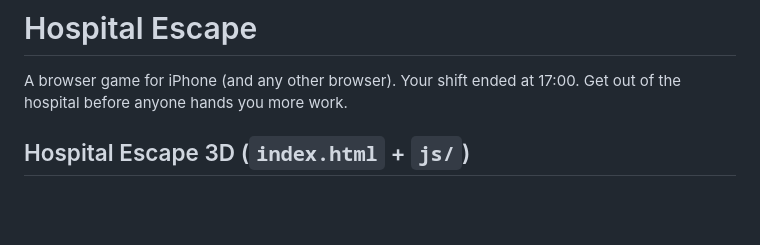
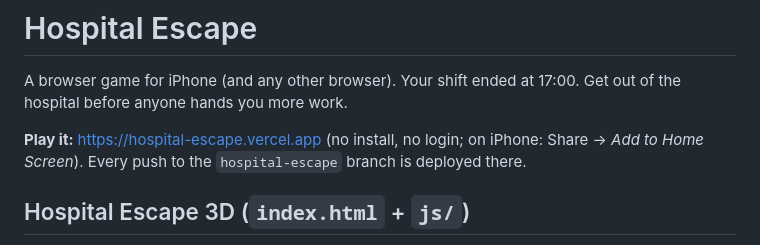
Before and after one commit to linuskai/New-Anthro, a Markdown page: README.md, the part around the change. Rendered like a GitHub page; blank space fills up the shorter version.

Commit message:
README: Link zur spielbaren Vercel-Version
Co-Authored-By: Claude Opus 5.5 <noreply@anthropic.com>
Claude-Session: https://claude.ai/code/session_012UBw7ArEE4ofQ3eVELFozB

```diff
--- a/README.md
+++ b/README.md
@@ -1,6 +1,8 @@
 # Hospital Escape
 
 A browser game for iPhone (and any other browser). Your shift ended at 17:00. Get out of the hospital before anyone hands you more work.
+
+**Play it:** https://hospital-escape.vercel.app (no install, no login; on iPhone: Share → *Add to Home Screen*). Every push to the `hospital-escape` branch is deployed there.
 
 ## Hospital Escape 3D (`index.html` + `js/`)
 
```
